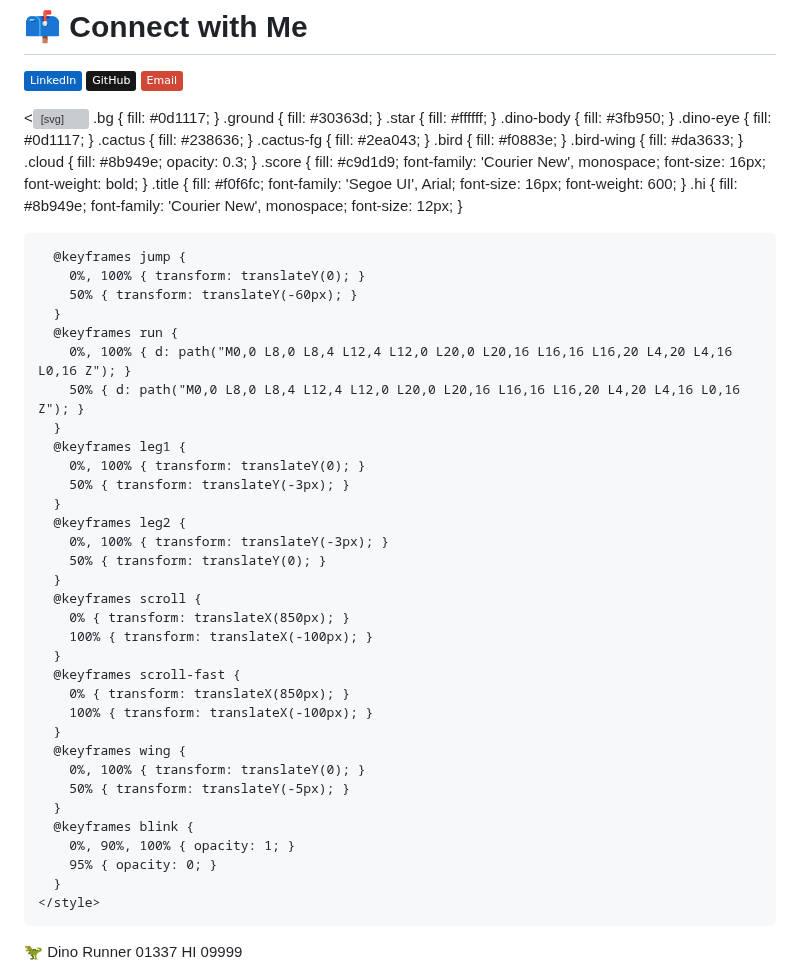
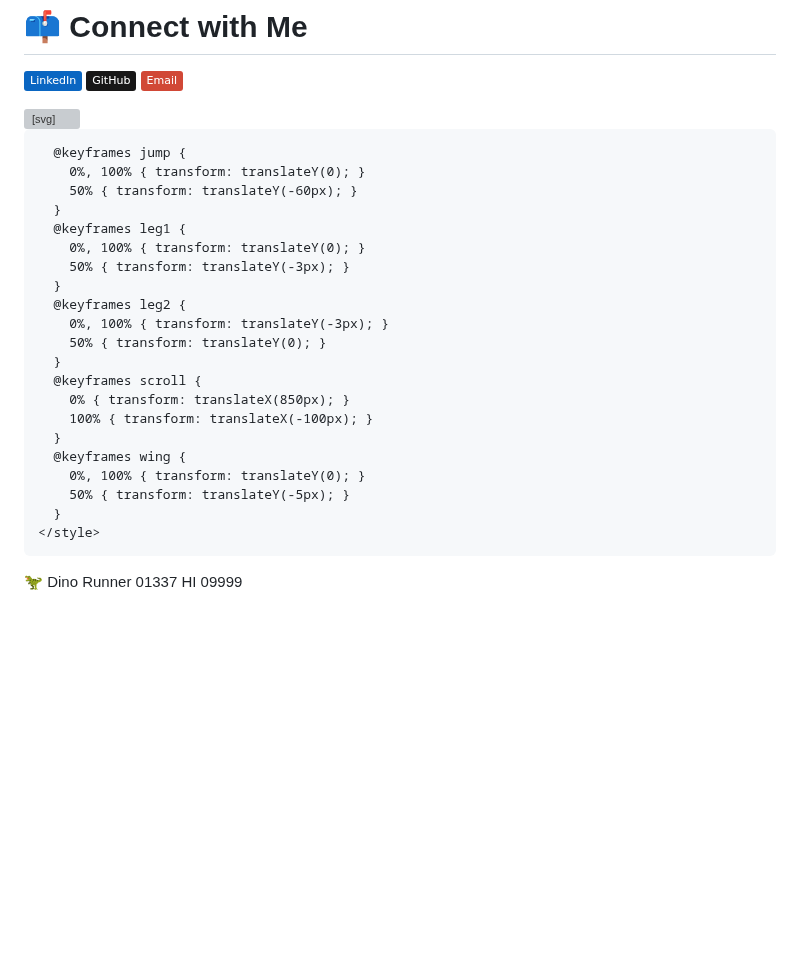
Before and after one commit to Salvador9111/Salvador9111, a Markdown page: README.md, the part around one of its changes. Drawn GitHub-style; badges without logos; blank space fills up the shorter version; grey boxes are pictures that could not be loaded.

Commit message:
Clean up SVG content in README
Removed unnecessary comments and animations from SVG.

```diff
--- a/README.md
+++ b/README.md
@@ -185,7 +185,9 @@
 
 
 
-<<svg xmlns="http://www.w3.org/2000/svg" viewBox="0 0 800 250" width="100%">
+
+
+<svg xmlns="http://www.w3.org/2000/svg" viewBox="0 0 800 250" width="100%">
   <defs>
     <style>
       .bg { fill: #0d1117; }
@@ -206,10 +208,6 @@
         0%, 100% { transform: translateY(0); }
         50% { transform: translateY(-60px); }
       }
-      @keyframes run {
-        0%, 100% { d: path("M0,0 L8,0 L8,4 L12,4 L12,0 L20,0 L20,16 L16,16 L16,20 L4,20 L4,16 L0,16 Z"); }
-        50% { d: path("M0,0 L8,0 L8,4 L12,4 L12,0 L20,0 L20,16 L16,16 L16,20 L4,20 L4,16 L0,16 Z"); }
-      }
       @keyframes leg1 {
         0%, 100% { transform: translateY(0); }
         50% { transform: translateY(-3px); }
@@ -222,17 +220,9 @@
         0% { transform: translateX(850px); }
         100% { transform: translateX(-100px); }
       }
-      @keyframes scroll-fast {
-        0% { transform: translateX(850px); }
-        100% { transform: translateX(-100px); }
-      }
       @keyframes wing {
         0%, 100% { transform: translateY(0); }
         50% { transform: translateY(-5px); }
-      }
-      @keyframes blink {
-        0%, 90%, 100% { opacity: 1; }
-        95% { opacity: 0; }
       }
     </style>
   </defs>
```
Also changed, not shown: other parts of README.md (+0 -27 lines).
